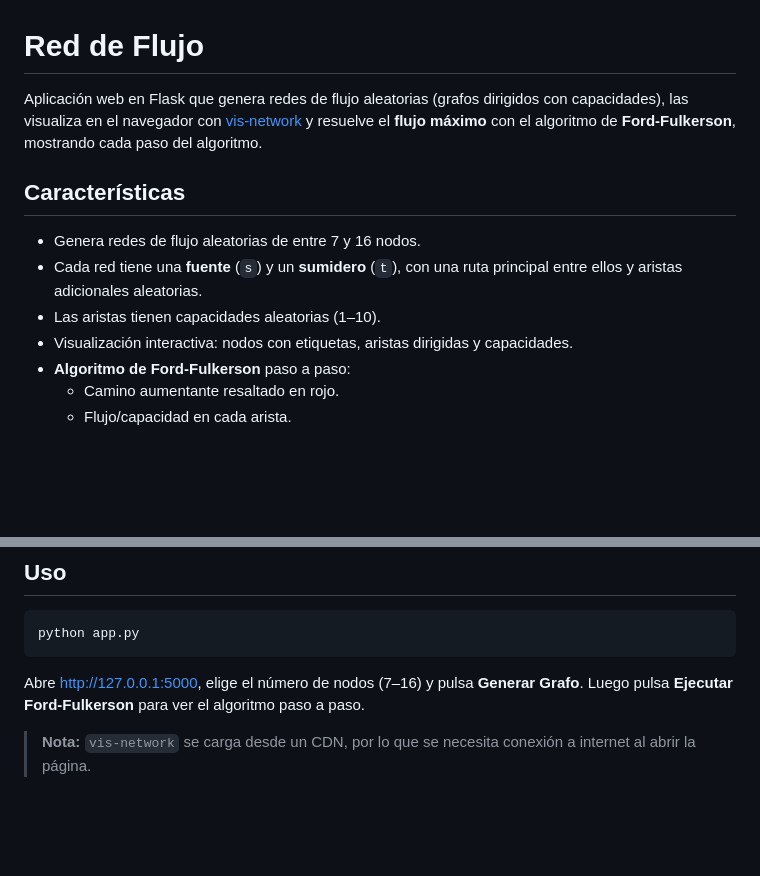
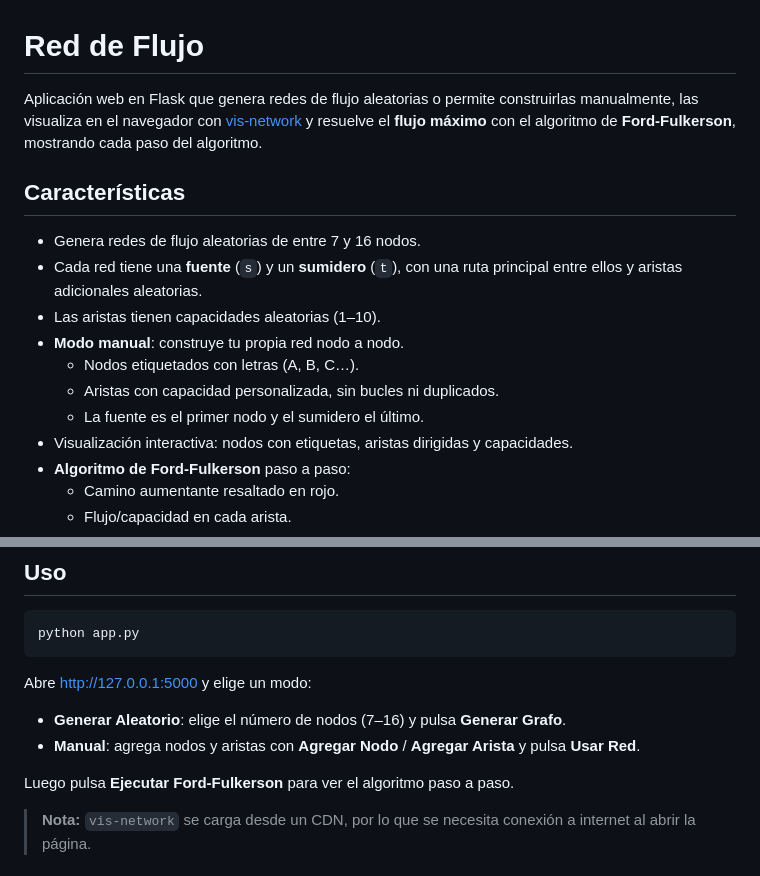
Before and after one commit to J-Pillman/Proyecto-WebSite-Mate_Computacinal, a Markdown page: README.md, 2 parts joined by grey strips. Drawn GitHub-style; blank space fills up the shorter version.

Commit message:
docs: document manual mode for building custom networks
Describe the manual mode in the intro and features, and explain the mode selection flow (random vs manual) in the usage section.

````diff
--- a/README.md
+++ b/README.md
@@ -1,12 +1,16 @@
 # Red de Flujo
 
-Aplicación web en Flask que genera redes de flujo aleatorias (grafos dirigidos con capacidades), las visualiza en el navegador con [vis-network](https://visjs.github.io/vis-network/docs/network/) y resuelve el **flujo máximo** con el algoritmo de **Ford-Fulkerson**, mostrando cada paso del algoritmo.
+Aplicación web en Flask que genera redes de flujo aleatorias o permite construirlas manualmente, las visualiza en el navegador con [vis-network](https://visjs.github.io/vis-network/docs/network/) y resuelve el **flujo máximo** con el algoritmo de **Ford-Fulkerson**, mostrando cada paso del algoritmo.
 
 ## Características
 
 - Genera redes de flujo aleatorias de entre 7 y 16 nodos.
 - Cada red tiene una **fuente** (`s`) y un **sumidero** (`t`), con una ruta principal entre ellos y aristas adicionales aleatorias.
 - Las aristas tienen capacidades aleatorias (1–10).
+- **Modo manual**: construye tu propia red nodo a nodo.
+  - Nodos etiquetados con letras (A, B, C…).
+  - Aristas con capacidad personalizada, sin bucles ni duplicados.
+  - La fuente es el primer nodo y el sumidero el último.
 - Visualización interactiva: nodos con etiquetas, aristas dirigidas y capacidades.
 - **Algoritmo de Ford-Fulkerson** paso a paso:
   - Camino aumentante resaltado en rojo.
@@ -36,7 +40,12 @@ pip install -r requirements.txt
 python app.py
 ```
 
-Abre [http://127.0.0.1:5000](http://127.0.0.1:5000), elige el número de nodos (7–16) y pulsa **Generar Grafo**. Luego pulsa **Ejecutar Ford-Fulkerson** para ver el algoritmo paso a paso.
+Abre [http://127.0.0.1:5000](http://127.0.0.1:5000) y elige un modo:
+
+- **Generar Aleatorio**: elige el número de nodos (7–16) y pulsa **Generar Grafo**.
+- **Manual**: agrega nodos y aristas con **Agregar Nodo** / **Agregar Arista** y pulsa **Usar Red**.
+
+Luego pulsa **Ejecutar Ford-Fulkerson** para ver el algoritmo paso a paso.
 
 > **Nota:** `vis-network` se carga desde un CDN, por lo que se necesita conexión a internet al abrir la página.
 
````
